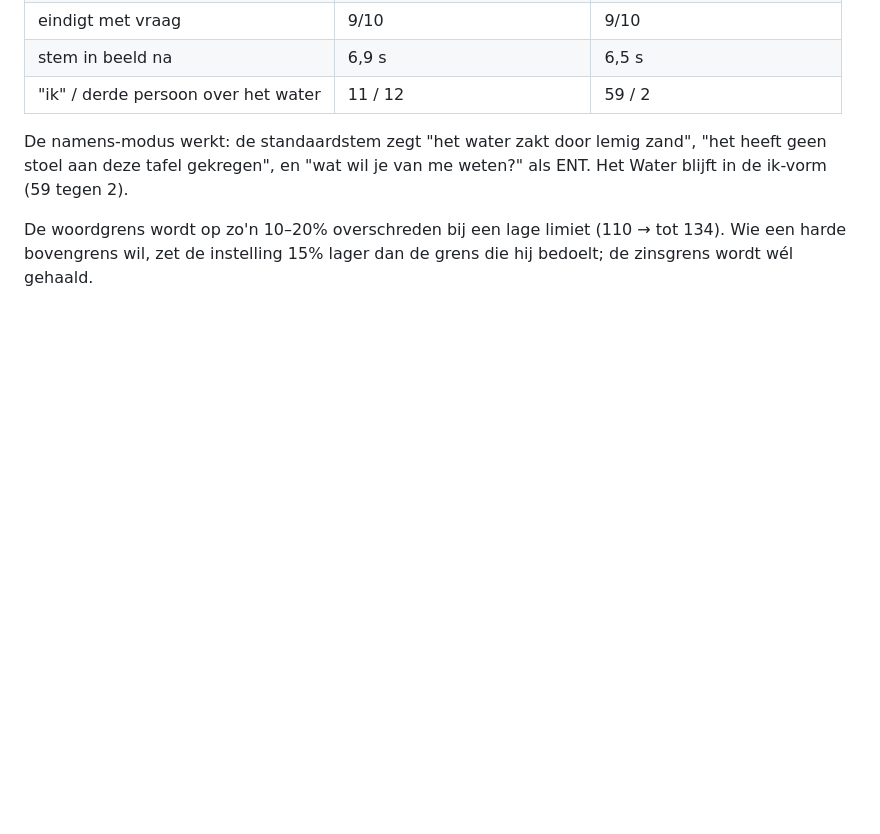
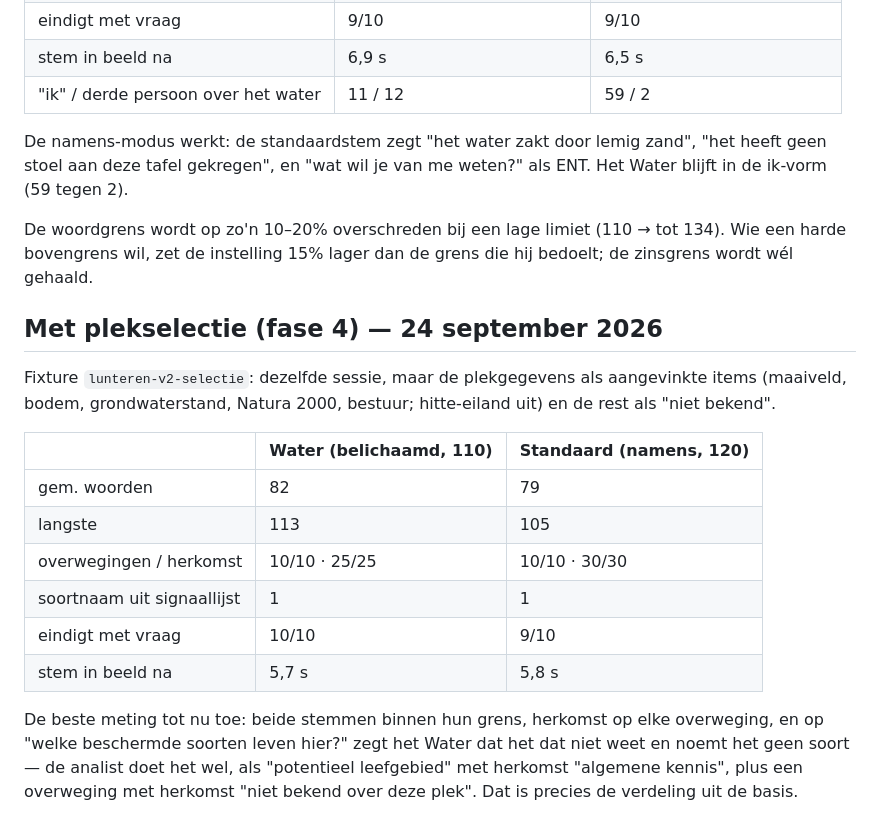
Before and after one commit to bartgramberg/ENT, a Markdown page: eval/README.md, the part around the change. Rendered like a GitHub page; blank space fills up the shorter version.

Commit message:
eval: meting met plekselectie (fase 4)
Co-Authored-By: Claude Fable 5.1 <noreply@anthropic.com>

```diff
--- a/eval/README.md
+++ b/eval/README.md
@@ -165,3 +165,25 @@ als ENT. Het Water blijft in de ik-vorm (59 tegen 2).
 De woordgrens wordt op zo'n 10–20% overschreden bij een lage limiet (110 →
 tot 134). Wie een harde bovengrens wil, zet de instelling 15% lager dan de
 grens die hij bedoelt; de zinsgrens wordt wél gehaald.
+
+## Met plekselectie (fase 4) — 24 september 2026
+
+Fixture `lunteren-v2-selectie`: dezelfde sessie, maar de plekgegevens als
+aangevinkte items (maaiveld, bodem, grondwaterstand, Natura 2000, bestuur;
+hitte-eiland uit) en de rest als "niet bekend".
+
+| | Water (belichaamd, 110) | Standaard (namens, 120) |
+|---|---|---|
+| gem. woorden | 82 | 79 |
+| langste | 113 | 105 |
+| overwegingen / herkomst | 10/10 · 25/25 | 10/10 · 30/30 |
+| soortnaam uit signaallijst | 1 | 1 |
+| eindigt met vraag | 10/10 | 9/10 |
+| stem in beeld na | 5,7 s | 5,8 s |
+
+De beste meting tot nu toe: beide stemmen binnen hun grens, herkomst op elke
+overweging, en op "welke beschermde soorten leven hier?" zegt het Water dat het
+dat niet weet en noemt het geen soort — de analist doet het wel, als
+"potentieel leefgebied" met herkomst "algemene kennis", plus een overweging
+met herkomst "niet bekend over deze plek". Dat is precies de verdeling uit de
+basis.
```
